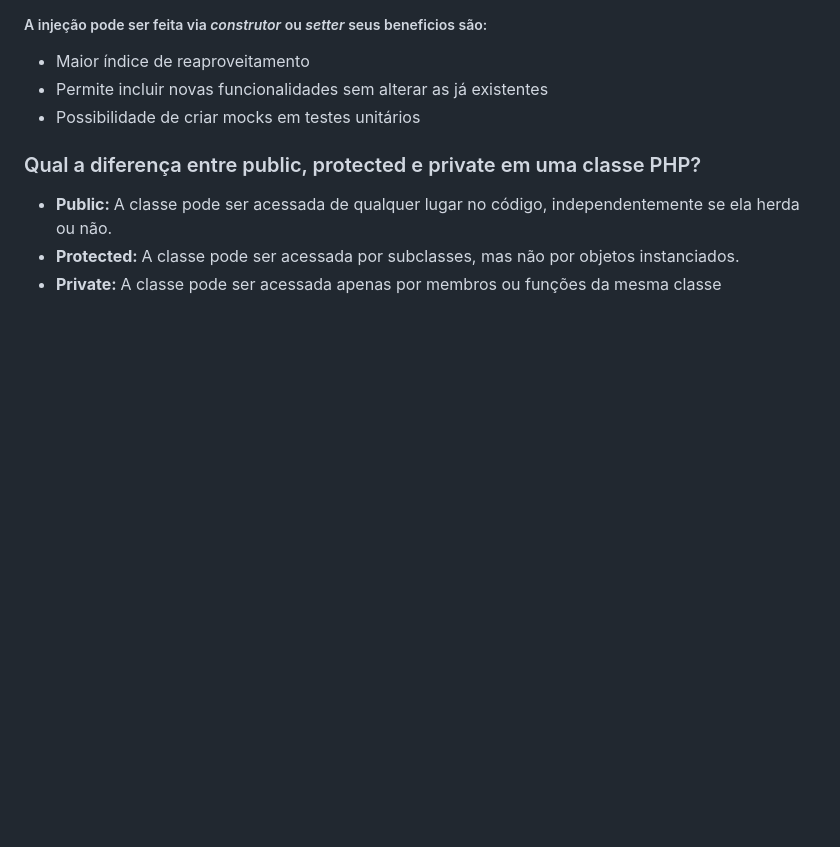
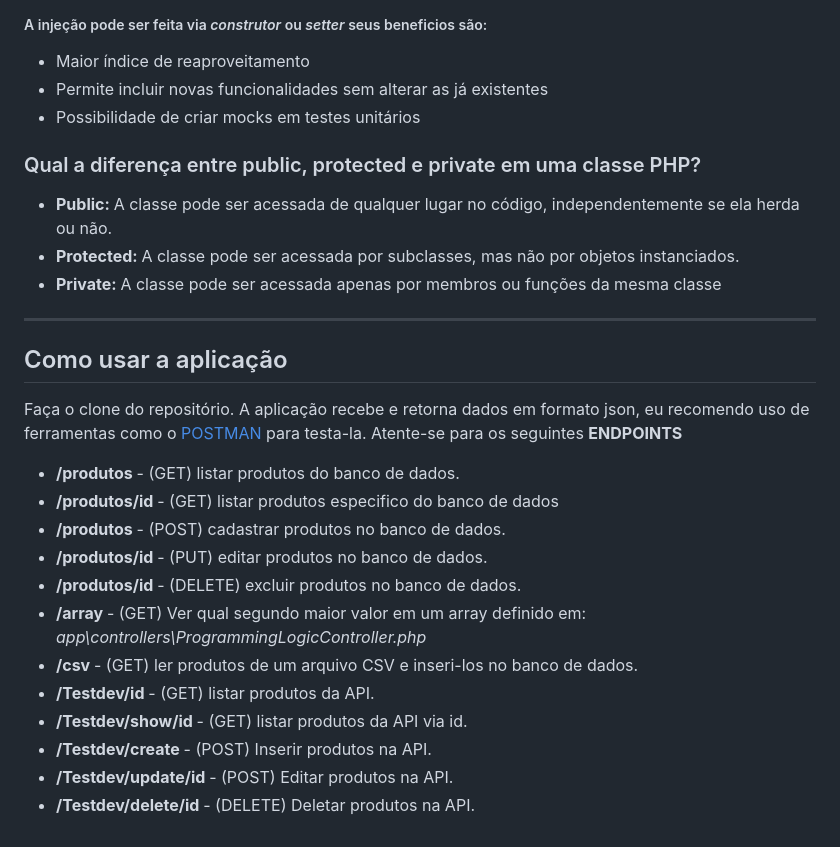
Before and after one commit to SidSan97/testNuvemShop, a Markdown page: README.md, the part around the change. GitHub-like rendering; blank space fills up the shorter version.

```diff
--- a/README.md
+++ b/README.md
@@ -52,3 +52,25 @@ para orquestração das classes, sem precisar instalar dependências, além de f
    <li><strong>Protected: </strong>A classe pode ser acessada por subclasses, mas não por objetos instanciados.</li>
    <li><strong>Private: </strong>A classe pode ser acessada apenas por membros ou funções da mesma classe</li>
 </ul>
+
+<hr>
+
+<h2>Como usar a aplicação</h2>
+
+Faça o clone do repositório. A aplicação recebe e retorna dados em formato json, eu recomendo uso de ferramentas como
+o <a href="https://www.postman.com/"> POSTMAN </a> para testa-la. Atente-se para os seguintes <strong>ENDPOINTS</strong> <br>
+
+<ul>
+  <li> <strong> /produtos </strong> - (GET) listar produtos do banco de dados. </li>
+  <li> <strong> /produtos/id </strong> - (GET) listar produtos especifico do banco de dados </li>
+  <li> <strong> /produtos </strong> - (POST) cadastrar produtos no banco de dados. </li>
+  <li> <strong> /produtos/id </strong> - (PUT) editar produtos no banco de dados. </li>
+  <li> <strong> /produtos/id </strong> - (DELETE) excluir produtos no banco de dados. </li>
+  <li> <strong> /array </strong> - (GET) Ver qual segundo maior valor em um array definido em: <i> app\controllers\ProgrammingLogicController.php </i> </li>
+  <li> <strong> /csv </strong> - (GET) ler produtos de um arquivo CSV e inseri-los no banco de dados. </li>
+  <li> <strong> /Testdev/id </strong> - (GET) listar produtos da API. </li>
+  <li> <strong> /Testdev/show/id </strong> - (GET) listar produtos da API via id. </li>
+  <li> <strong> /Testdev/create </strong> - (POST) Inserir produtos na API. </li>
+  <li> <strong> /Testdev/update/id </strong> - (POST) Editar produtos na API. </li>
+  <li> <strong> /Testdev/delete/id </strong> - (DELETE) Deletar produtos na API. </li>
+</ul>
```
